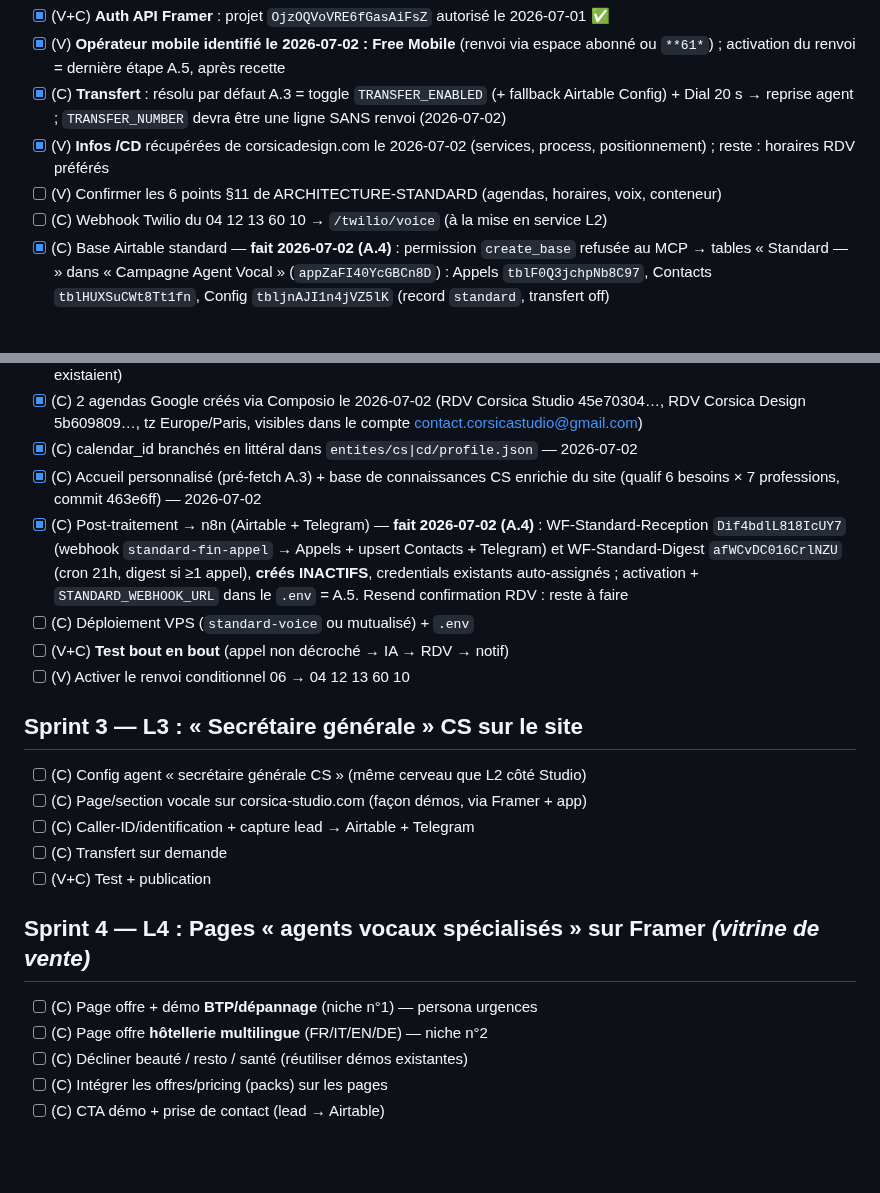
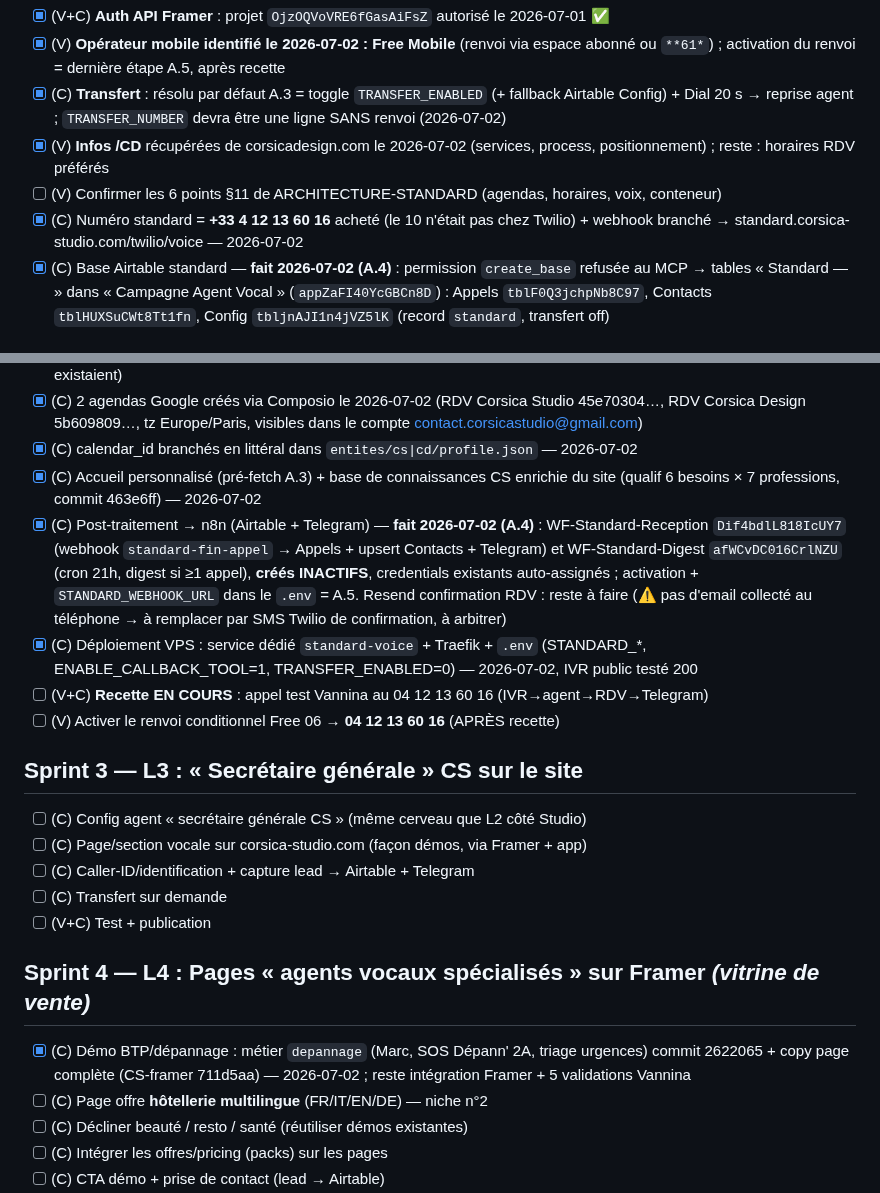
Before and after one commit to vannina/template-grok-voice-agent, a Markdown page: docs/CHECKLIST-SPRINTS-AGENTS-IA-CS.md, 2 parts joined by grey strips. GitHub-like rendering; blank space fills up the shorter version.

Commit message:
Checklist : recette 0412136016, deploiement VPS fait, metier depannage cree

```diff
--- a/docs/CHECKLIST-SPRINTS-AGENTS-IA-CS.md
+++ b/docs/CHECKLIST-SPRINTS-AGENTS-IA-CS.md
@@ -24,7 +24,7 @@ multilingue**, wedge **réveil de devis**, prospection **B2B only**, **pas d'aid
 - [x] (C) **Transfert** : résolu par défaut A.3 = toggle `TRANSFER_ENABLED` (+ fallback Airtable Config) + Dial 20 s → reprise agent ; `TRANSFER_NUMBER` devra être une ligne SANS renvoi (2026-07-02)
 - [x] (V) **Infos /CD** récupérées de corsicadesign.com le 2026-07-02 (services, process, positionnement) ; reste : horaires RDV préférés
 - [ ] (V) Confirmer les 6 points §11 de ARCHITECTURE-STANDARD (agendas, horaires, voix, conteneur)
-- [ ] (C) Webhook Twilio du 04 12 13 60 10 → `/twilio/voice` (à la mise en service L2)
+- [x] (C) Numéro standard = **+33 4 12 13 60 16** acheté (le 10 n'était pas chez Twilio) + webhook branché → standard.corsica-studio.com/twilio/voice — 2026-07-02
 - [x] (C) Base Airtable standard — **fait 2026-07-02 (A.4)** : permission `create_base` refusée au MCP → tables « Standard — » dans « Campagne Agent Vocal » (`appZaFI40YcGBCn8D`) : Appels `tblF0Q3jchpNb8C97`, Contacts `tblHUXSuCWt8Tt1fn`, Config `tbljnAJI1n4jVZ5lK` (record `standard`, transfert off)
 
 ## Sprint 2 — L2 : Standard entrant CS + CD *(réutilise le moteur)*
@@ -36,10 +36,10 @@ multilingue**, wedge **réveil de devis**, prospection **B2B only**, **pas d'aid
 - [x] (C) 2 agendas Google créés via Composio le 2026-07-02 (RDV Corsica Studio 45e70304…, RDV Corsica Design 5b609809…, tz Europe/Paris, visibles dans le compte contact.corsicastudio@gmail.com)
 - [x] (C) calendar_id branchés en littéral dans `entites/cs|cd/profile.json` — 2026-07-02
 - [x] (C) Accueil personnalisé (pré-fetch A.3) + base de connaissances CS enrichie du site (qualif 6 besoins × 7 professions, commit 463e6ff) — 2026-07-02
-- [x] (C) Post-traitement → n8n (Airtable + Telegram) — **fait 2026-07-02 (A.4)** : WF-Standard-Reception `Dif4bdlL818IcUY7` (webhook `standard-fin-appel` → Appels + upsert Contacts + Telegram) et WF-Standard-Digest `afWCvDC016CrlNZU` (cron 21h, digest si ≥1 appel), **créés INACTIFS**, credentials existants auto-assignés ; activation + `STANDARD_WEBHOOK_URL` dans le `.env` = A.5. Resend confirmation RDV : reste à faire
-- [ ] (C) Déploiement VPS (`standard-voice` ou mutualisé) + `.env`
-- [ ] (V+C) **Test bout en bout** (appel non décroché → IA → RDV → notif)
-- [ ] (V) Activer le renvoi conditionnel 06 → 04 12 13 60 10
+- [x] (C) Post-traitement → n8n (Airtable + Telegram) — **fait 2026-07-02 (A.4)** : WF-Standard-Reception `Dif4bdlL818IcUY7` (webhook `standard-fin-appel` → Appels + upsert Contacts + Telegram) et WF-Standard-Digest `afWCvDC016CrlNZU` (cron 21h, digest si ≥1 appel), **créés INACTIFS**, credentials existants auto-assignés ; activation + `STANDARD_WEBHOOK_URL` dans le `.env` = A.5. Resend confirmation RDV : reste à faire (⚠️ pas d'email collecté au téléphone → à remplacer par SMS Twilio de confirmation, à arbitrer)
+- [x] (C) Déploiement VPS : service dédié `standard-voice` + Traefik + `.env` (STANDARD_*, ENABLE_CALLBACK_TOOL=1, TRANSFER_ENABLED=0) — 2026-07-02, IVR public testé 200
+- [ ] (V+C) **Recette EN COURS** : appel test Vannina au 04 12 13 60 16 (IVR→agent→RDV→Telegram)
+- [ ] (V) Activer le renvoi conditionnel Free 06 → **04 12 13 60 16** (APRÈS recette)
 
 ## Sprint 3 — L3 : « Secrétaire générale » CS sur le site
 - [ ] (C) Config agent « secrétaire générale CS » (même cerveau que L2 côté Studio)
@@ -49,7 +49,7 @@ multilingue**, wedge **réveil de devis**, prospection **B2B only**, **pas d'aid
 - [ ] (V+C) Test + publication
 
 ## Sprint 4 — L4 : Pages « agents vocaux spécialisés » sur Framer *(vitrine de vente)*
-- [ ] (C) Page offre + démo **BTP/dépannage** (niche n°1) — persona urgences
+- [x] (C) Démo BTP/dépannage : métier `depannage` (Marc, SOS Dépann' 2A, triage urgences) commit 2622065 + copy page complète (CS-framer 711d5aa) — 2026-07-02 ; reste intégration Framer + 5 validations Vannina
 - [ ] (C) Page offre **hôtellerie multilingue** (FR/IT/EN/DE) — niche n°2
 - [ ] (C) Décliner beauté / resto / santé (réutiliser démos existantes)
 - [ ] (C) Intégrer les offres/pricing (packs) sur les pages
```
